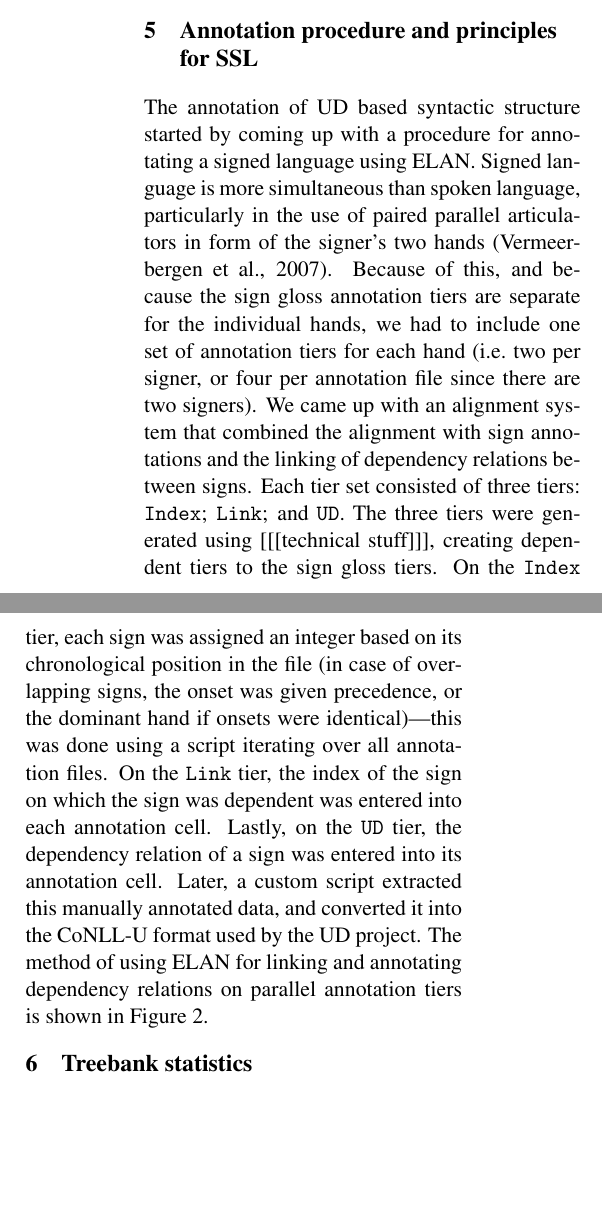
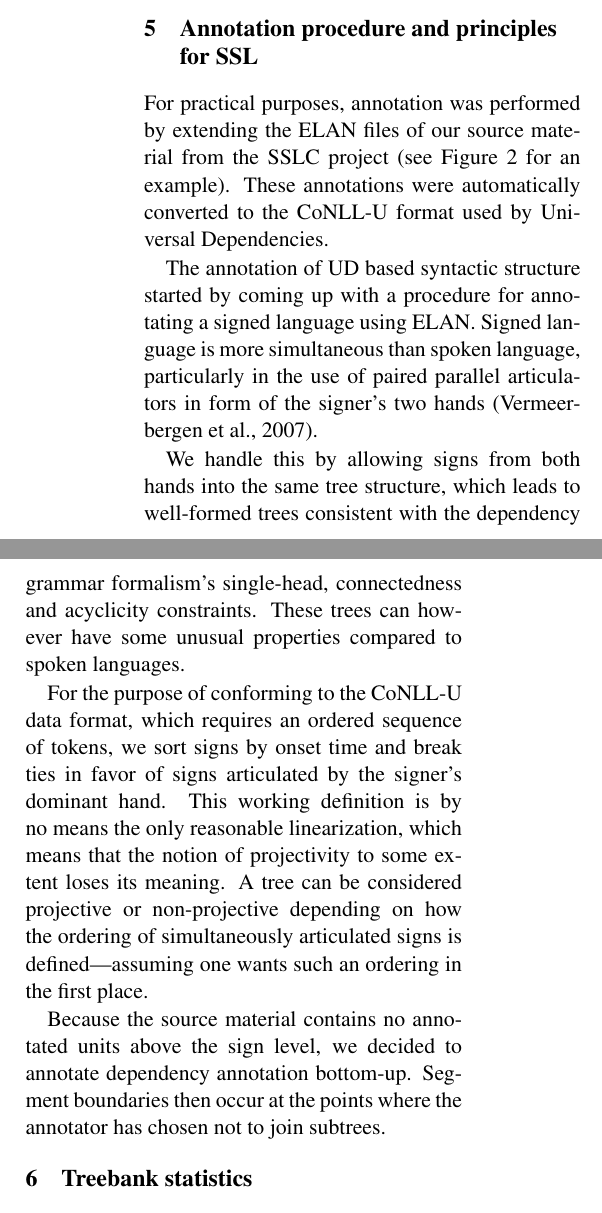
Before and after one commit to robertostling/ud-swl, a LaTeX paper (papers/nodalida2017/nodalida2017ud.tex): two parts of the columns of page 2 of 4 before the commit and two parts of the columns of page 2 of 5 after it, joined at a grey line, cut so that both start at the same text, the shorter picture padded with empty space. Compiled offline with pdfLaTeX.

Commit message:
Continued with paper draft, more on annotation

```diff
--- a/papers/nodalida2017/nodalida2017ud.tex
+++ b/papers/nodalida2017/nodalida2017ud.tex
@@ -15,6 +15,7 @@
 \usepackage{url}
 \usepackage{latexsym}
 \usepackage{tikz-dependency}
+\usepackage[plain]{fancyref}
 \special{papersize=210mm,297mm} % to avoid having to use "-t a4" with dvips
 %\setlength\titlebox{6.5cm}  % You can expand the title box if you really have to
 
@@ -91,8 +93,38 @@ The corpus is annotated using the ELAN software \cite{Wittenburg2006elan}, and t
 
 \section{Annotation procedure and principles for SSL}
 
-The annotation of UD based syntactic structure started by coming up with a procedure for annotating a signed language using ELAN. Signed language is more simultaneous than spoken language, particularly in the use of paired parallel articulators in form of the signer's two hands \cite{Vermeerbergen2007simultaneity}. Because of this, and because the sign gloss annotation tiers are separate for the individual hands, we had to include one set of annotation tiers for each hand (i.e.~two per signer, or four per annotation file since there are two signers). We came up with an alignment system that combined the alignment with sign annotations and the linking of dependency relations between signs. Each tier set consisted of three tiers: \texttt{Index}; \texttt{Link}; and \texttt{UD}. The three tiers were generated using [[[technical stuff]]], creating dependent tiers to the sign gloss tiers. On the \texttt{Index} tier, each sign was assigned an integer based on its chronological position in the file (in case of overlapping signs, the onset was given precedence, or the dominant hand if onsets were identical)---this was done using a script iterating over all annotation files. On the \texttt{Link} tier, the index of the sign on which the sign was dependent was entered into each annotation cell. Lastly, on the \texttt{UD} tier, the dependency relation of a sign was entered into its annotation cell. Later, a custom script extracted this manually annotated data, and converted it into the CoNLL-U format used by the UD project. The method of using ELAN for linking and annotating dependency relations on parallel annotation tiers is shown in Figure~\ref{fig:sslc_elan_ud}.
-% TODO: färre lågnivådetaljer, gör tydligt att/hur vi löser problemet med samtidig artikulation.
+For practical purposes, annotation was performed by extending the ELAN
+files of our source material from the SSLC project (see
+\Fref{fig:sslc_elan_ud} for an example). These annotations were automatically
+converted to the CoNLL-U format used by Universal Dependencies.
+
+The annotation of UD based syntactic structure started by coming up with a procedure for annotating a signed language using ELAN. Signed language is more simultaneous than spoken language, particularly in the use of paired parallel articulators in form of the signer's two hands \cite{Vermeerbergen2007simultaneity}.
+
+We handle this by allowing signs from both hands into the same tree structure,
+which leads to well-formed trees consistent with the dependency grammar
+formalism's single-head, connectedness and acyclicity constraints.
+These trees can however have some unusual properties compared to spoken
+languages.
+
+For the purpose of conforming to the CoNLL-U data format,
+which requires an ordered sequence of tokens, we sort
+signs by onset time and break ties in favor of signs articulated by the
+signer's dominant hand.
+This working definition is by no means the only reasonable linearization,
+which means that the notion of projectivity to some extent loses its meaning.
+A tree can be considered projective or non-projective depending on how the
+ordering of simultaneously articulated signs is defined---assuming one wants
+such an ordering in the first place.
+% TODO: har vi något autentiskt exempel på detta? Annars är trädet vi har nu
+% i figur 2 rätt bra, eftersom det är "nästan" projektivt och blir det om man
+% byter plats på ÄTA och TITTA-PÅ
+
+Because the source material contains no annotated units above the sign level,
+we decided to annotate dependency annotation bottom-up. Segment boundaries
+then occur at the points where the annotator has chosen not to join subtrees.
+% TODO: har vi mer att säga om det här?
+
+%Because of this, and because the sign gloss annotation tiers are separate for the individual hands, we had to include one set of annotation tiers for each hand (i.e.~two per signer, or four per annotation file since there are two signers). We came up with an alignment system that combined the alignment with sign annotations and the linking of dependency relations between signs. Each tier set consisted of three tiers: \texttt{Index}; \texttt{Link}; and \texttt{UD}. The three tiers were generated using [[[technical stuff]]], creating dependent tiers to the sign gloss tiers. On the \texttt{Index} tier, each sign was assigned an integer based on its chronological position in the file (in case of overlapping signs, the onset was given precedence, or the dominant hand if onsets were identical)---this was done using a script iterating over all annotation files. On the \texttt{Link} tier, the index of the sign on which the sign was dependent was entered into each annotation cell. Lastly, on the \texttt{UD} tier, the dependency relation of a sign was entered into its annotation cell. Later, a custom script extracted this manually annotated data, and converted it into the CoNLL-U format used by the UD project. The method of using ELAN for linking and annotating dependency relations on parallel annotation tiers is shown in Figure~\ref{fig:sslc_elan_ud}.
 
 \begin{figure*}
 	\centering
```
Also changed, not shown: papers/nodalida2017/nodalida2017ud.tex (5 more changed lines).
